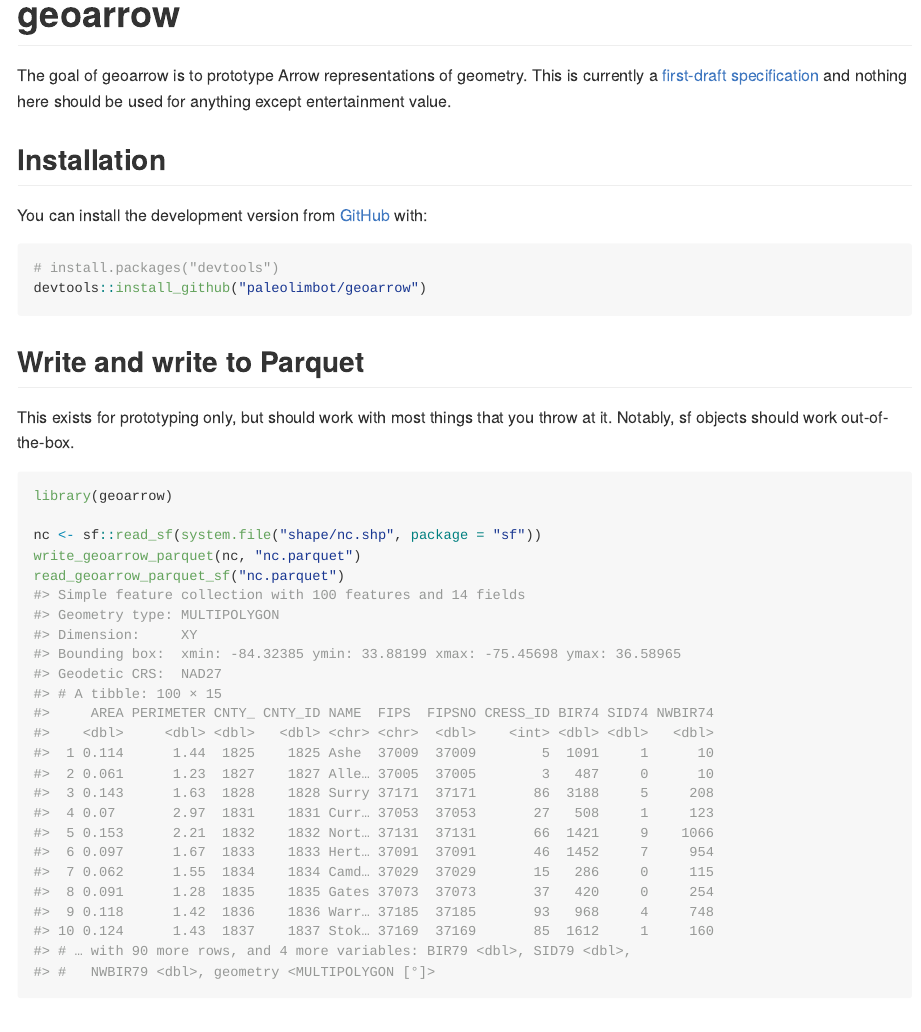
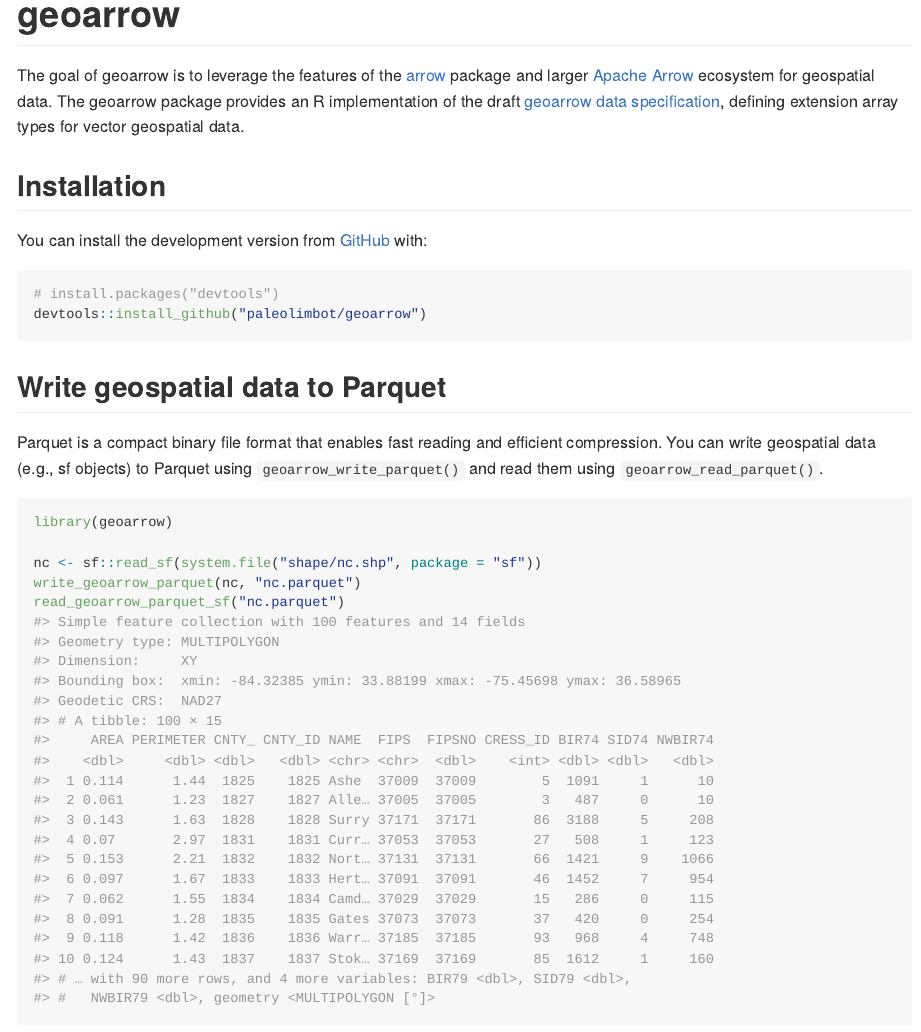
Before and after one commit to geoarrow/geoarrow-r, an R Markdown document (README.Rmd): the page in a window 1100 px wide, from its top. The pictures show the output file README.md that the author committed with the source, drawn offline in the style of GitHub; badge pictures from the web are left out.

Commit message:
revamp readme

````diff
--- a/README.Rmd
+++ b/README.Rmd
@@ -24,7 +24,7 @@
 [![Codecov test coverage](https://codecov.io/gh/paleolimbot/geoarrow/branch/master/graph/badge.svg)](https://codecov.io/gh/paleolimbot/geoarrow?branch=master)
 <!-- badges: end -->
 
-The goal of geoarrow is to prototype Arrow representations of geometry. This is currently a [first-draft specification](https://github.com/jorisvandenbossche/geo-arrow-spec/blob/geo-arrow-format-initial/format.md) and nothing here should be used for anything except entertainment value.
+The goal of geoarrow is to leverage the features of the [arrow](https://arrow.apache.org/docs/r/) package and larger [Apache Arrow](https://arrow.apache.org/) ecosystem for geospatial data. The geoarrow package provides an R implementation of the draft [geoarrow data specification](https://github.com/geopandas/geo-arrow-spec), defining extension array types for vector geospatial data.
 
 ## Installation
 
@@ -35,9 +35,9 @@
 devtools::install_github("paleolimbot/geoarrow")
 ```
 
-## Write and write to Parquet
+## Write geospatial data to Parquet
 
-This exists for prototyping only, but should work with most things that you throw at it. Notably, sf objects should work out-of-the-box.
+Parquet is a compact binary file format that enables fast reading and efficient compression. You can write geospatial data (e.g., sf objects) to Parquet using `geoarrow_write_parquet()` and read them using `geoarrow_read_parquet()`.
 
 ```{r}
 library(geoarrow)
````
Also changed, not shown: README.md.
